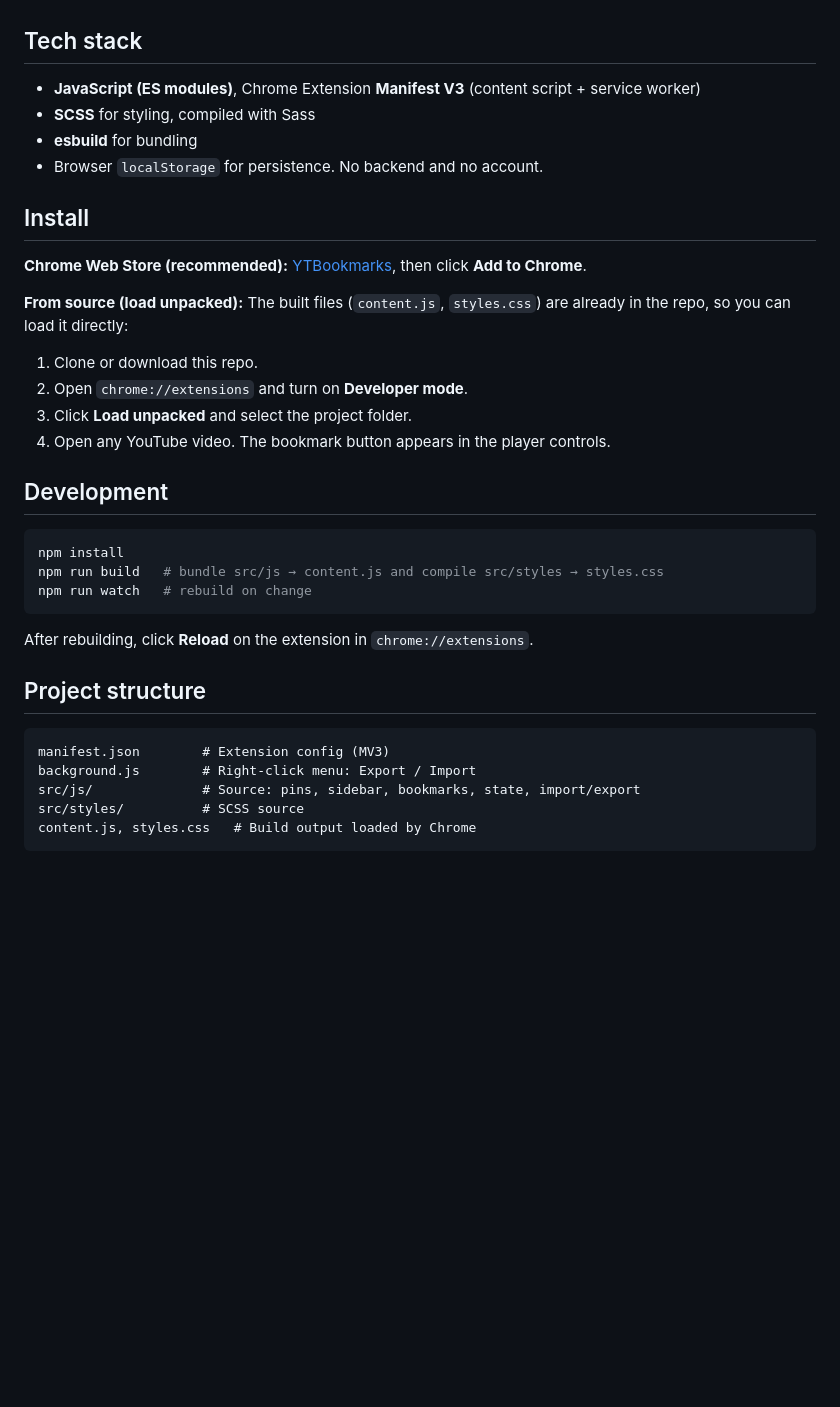
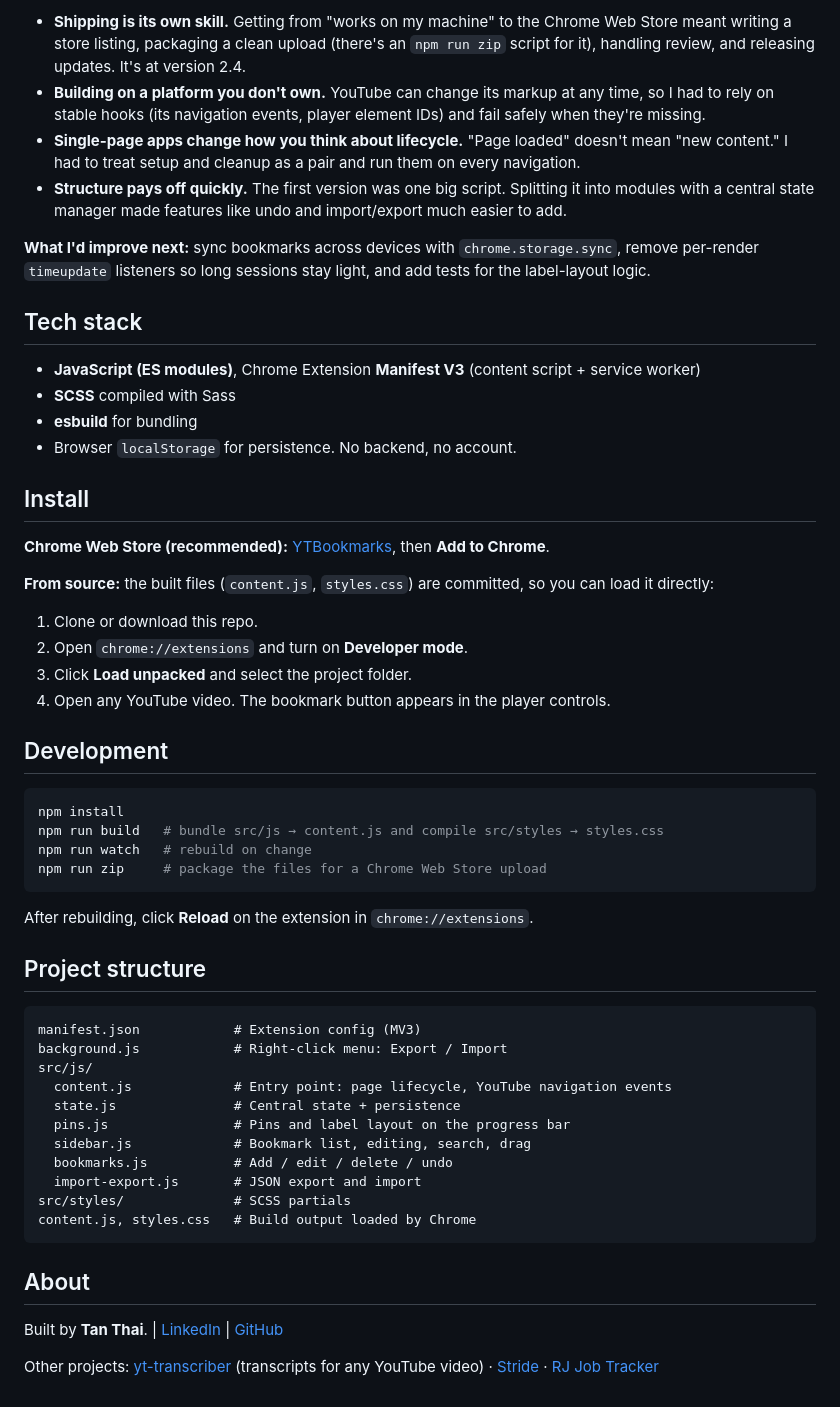
Before and after one commit to tanthai028/YTBookmark, a Markdown page: README.md, the part around one of its changes. Drawn GitHub-style; folded sections open; blank space fills up the shorter version.

````diff
--- a/README.md
+++ b/README.md
@@ -36,16 +53,22 @@ Finding a specific moment again in a long lecture, tutorial, or stream means scr
+- **Shipping is its own skill.** Getting from "works on my machine" to the Chrome Web Store meant writing a store listing, packaging a clean upload (there's an `npm run zip` script for it), handling review, and releasing updates. It's at version 2.4.
+- **Building on a platform you don't own.** YouTube can change its markup at any time, so I had to rely on stable hooks (its navigation events, player element IDs) and fail safely when they're missing.
+- **Single-page apps change how you think about lifecycle.** "Page loaded" doesn't mean "new content." I had to treat setup and cleanup as a pair and run them on every navigation.
+- **Structure pays off quickly.** The first version was one big script. Splitting it into modules with a central state manager made features like undo and import/export much easier to add.
+
+**What I'd improve next:** sync bookmarks across devices with `chrome.storage.sync`, remove per-render `timeupdate` listeners so long sessions stay light, and add tests for the label-layout logic.
 
 ## Tech stack
 
 - **JavaScript (ES modules)**, Chrome Extension **Manifest V3** (content script + service worker)
-- **SCSS** for styling, compiled with Sass
+- **SCSS** compiled with Sass
 - **esbuild** for bundling
-- Browser `localStorage` for persistence. No backend and no account.
+- Browser `localStorage` for persistence. No backend, no account.
 
 ## Install
 
-**Chrome Web Store (recommended):** [YTBookmarks](https://chromewebstore.google.com/detail/ytbookmarks/jkiapphfienejigejenmajblkimmclcl), then click **Add to Chrome**.
+**Chrome Web Store (recommended):** [YTBookmarks](https://chromewebstore.google.com/detail/ytbookmarks/jkiapphfienejigejenmajblkimmclcl), then **Add to Chrome**.
 
-**From source (load unpacked):** The built files (`content.js`, `styles.css`) are already in the repo, so you can load it directly:
+**From source:** the built files (`content.js`, `styles.css`) are committed, so you can load it directly:
 
 1. Clone or download this repo.
 2. Open `chrome://extensions` and turn on **Developer mode**.
@@ -58,6 +81,7 @@ Finding a specific moment again in a long lecture, tutorial, or stream means scr
 npm install
 npm run build   # bundle src/js → content.js and compile src/styles → styles.css
 npm run watch   # rebuild on change
+npm run zip     # package the files for a Chrome Web Store upload
 ```
 
 After rebuilding, click **Reload** on the extension in `chrome://extensions`.
@@ -65,9 +89,21 @@ After rebuilding, click **Reload** on the extension in `chrome://extensions`.
 ## Project structure
 
 ```
-manifest.json        # Extension config (MV3)
-background.js        # Right-click menu: Export / Import
-src/js/              # Source: pins, sidebar, bookmarks, state, import/export
-src/styles/          # SCSS source
+manifest.json            # Extension config (MV3)
+background.js            # Right-click menu: Export / Import
+src/js/
+  content.js             # Entry point: page lifecycle, YouTube navigation events
+  state.js               # Central state + persistence
+  pins.js                # Pins and label layout on the progress bar
+  sidebar.js             # Bookmark list, editing, search, drag
+  bookmarks.js           # Add / edit / delete / undo
+  import-export.js       # JSON export and import
+src/styles/              # SCSS partials
 content.js, styles.css   # Build output loaded by Chrome
 ```
+
+## About
+
+Built by **Tan Thai**. | [LinkedIn](https://linkedin.com/in/tanthai028) | [GitHub](https://github.com/tanthai028)
+
+Other projects: [yt-transcriber](https://github.com/tanthai028/yt-transcriber) (transcripts for any YouTube video) · [Stride](https://github.com/tanthai028/stride-desktop-app) · [RJ Job Tracker](https://github.com/tanthai028/RJTracker)
````
Also changed, not shown: other parts of README.md (+30 -13 lines), docs/demo.png (added), 1 other file.
